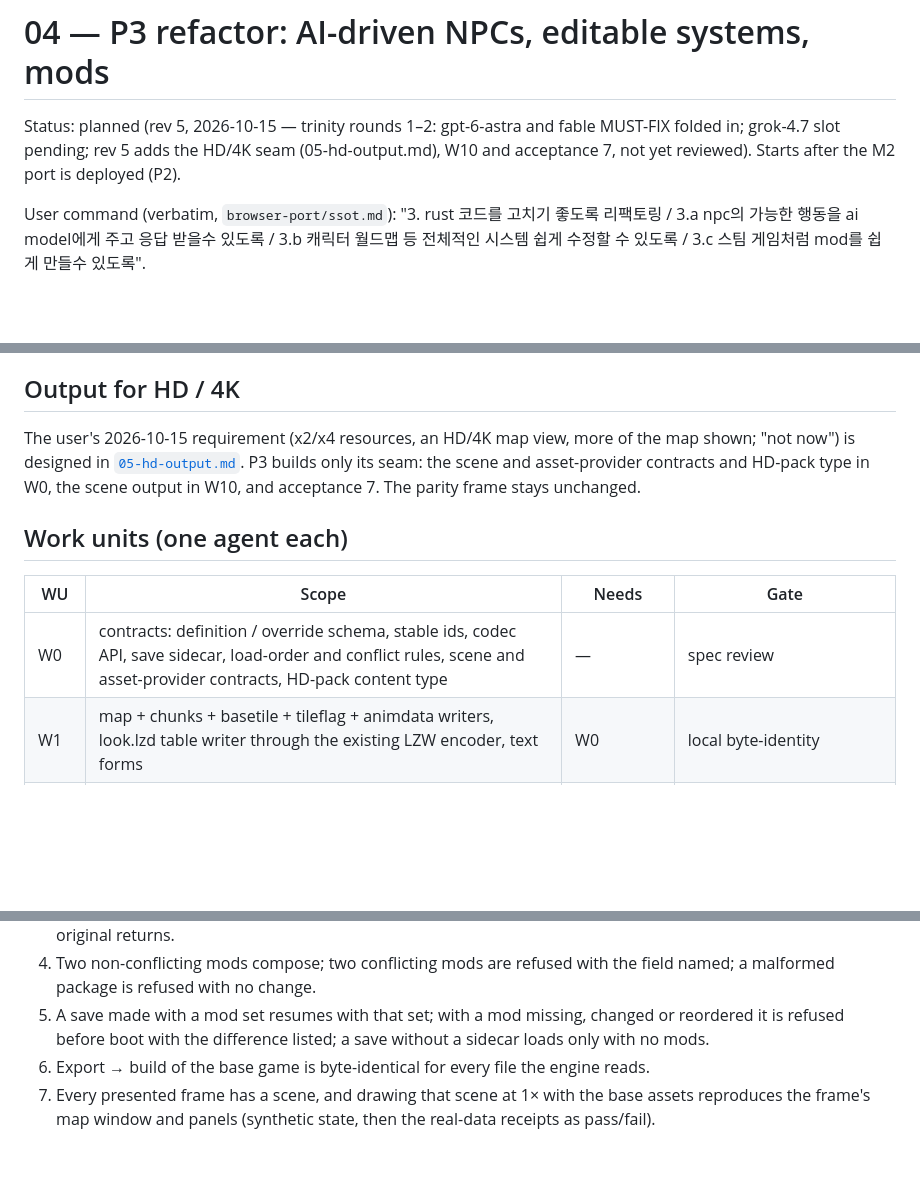
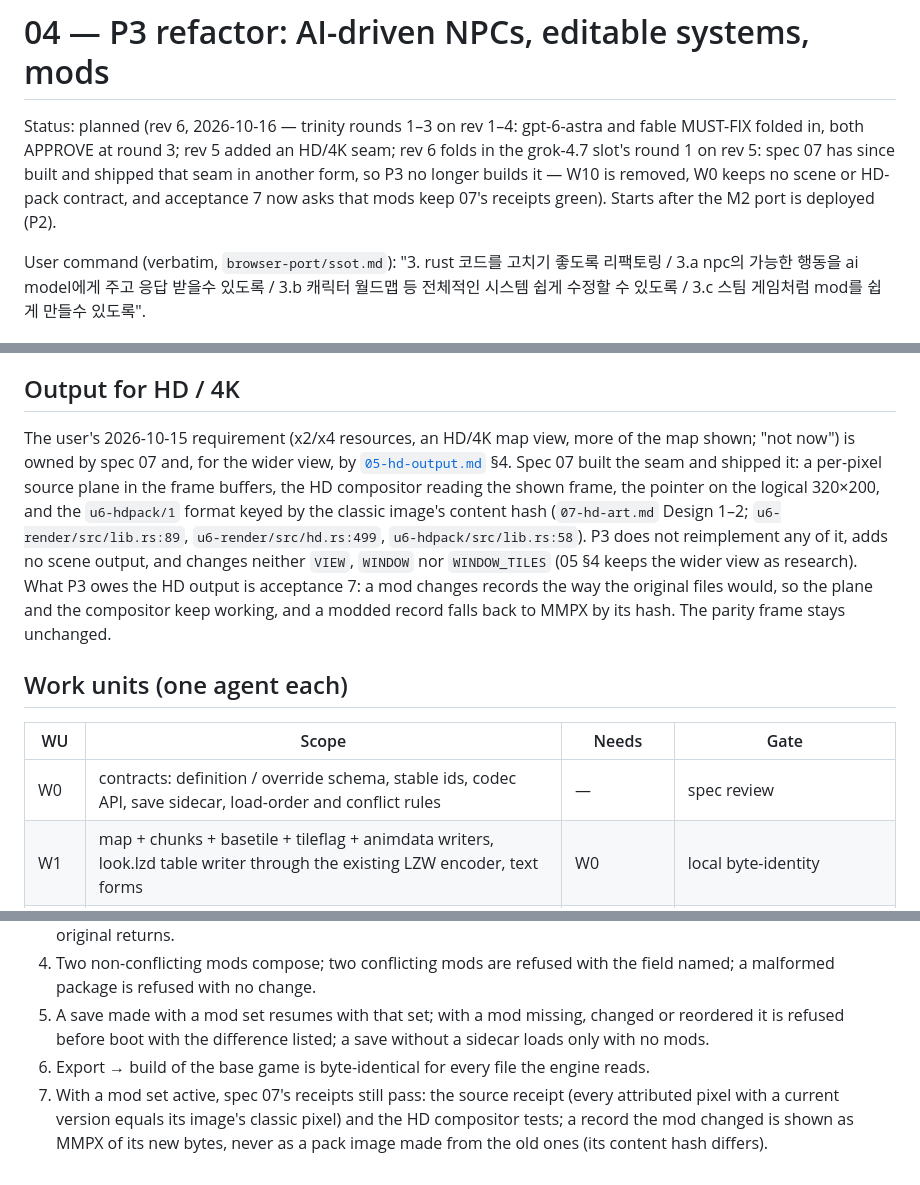
Before and after one commit to 2lab-ai/ultima6, a Markdown page: .prd/04-refactor-p3.md, 3 parts joined by grey strips. Rendered like a GitHub page; blank space fills up the shorter version.

```diff
--- a/.prd/04-refactor-p3.md
+++ b/.prd/04-refactor-p3.md
@@ -6,8 +6,7 @@ tags: [ultima6, rust, refactor, ai, modding]
 
 # 04 — P3 refactor: AI-driven NPCs, editable systems, mods
 
-Status: planned (rev 5, 2026-10-15 — trinity rounds 1–2: gpt-6-astra and fable MUST-FIX folded in;
-grok-4.7 slot pending; rev 5 adds the HD/4K seam (05-hd-output.md), W10 and acceptance 7, not yet reviewed). Starts after the M2 port is deployed (P2).
+Status: planned (rev 6, 2026-10-16 — trinity rounds 1–3 on rev 1–4: gpt-6-astra and fable MUST-FIX folded in, both APPROVE at round 3; rev 5 added an HD/4K seam; rev 6 folds in the grok-4.7 slot's round 1 on rev 5: spec 07 has since built and shipped that seam in another form, so P3 no longer builds it — W10 is removed, W0 keeps no scene or HD-pack contract, and acceptance 7 now asks that mods keep 07's receipts green). Starts after the M2 port is deployed (P2).
 
 User command (verbatim, `browser-port/ssot.md`): "3. rust 코드를 고치기 좋도록 리팩토링 /
 3.a npc의 가능한 행동을 ai model에게 주고 응답 받을수 있도록 / 3.b 캐릭터 월드맵 등 전체적인
@@ -143,13 +142,13 @@ value; the behavioural receipt is added next to it.
 
 ## Output for HD / 4K
 
-The user's 2026-10-15 requirement (x2/x4 resources, an HD/4K map view, more of the map shown; "not now") is designed in [`05-hd-output.md`](05-hd-output.md). P3 builds only its seam: the scene and asset-provider contracts and HD-pack type in W0, the scene output in W10, and acceptance 7. The parity frame stays unchanged.
+The user's 2026-10-15 requirement (x2/x4 resources, an HD/4K map view, more of the map shown; "not now") is owned by spec 07 and, for the wider view, by [`05-hd-output.md`](05-hd-output.md) §4. Spec 07 built the seam and shipped it: a per-pixel source plane in the frame buffers, the HD compositor reading the shown frame, the pointer on the logical 320×200, and the `u6-hdpack/1` format keyed by the classic image's content hash (`07-hd-art.md` Design 1–2; `u6-render/src/lib.rs:89`, `u6-render/src/hd.rs:499`, `u6-hdpack/src/lib.rs:58`). P3 does not reimplement any of it, adds no scene output, and changes neither `VIEW`, `WINDOW` nor `WINDOW_TILES` (05 §4 keeps the wider view as research). What P3 owes the HD output is acceptance 7: a mod changes records the way the original files would, so the plane and the compositor keep working, and a modded record falls back to MMPX by its hash. The parity frame stays unchanged.
 
 ## Work units (one agent each)
 
 | WU | Scope | Needs | Gate |
 |---|---|---|---|
-| W0 | contracts: definition / override schema, stable ids, codec API, save sidecar, load-order and conflict rules, scene and asset-provider contracts, HD-pack content type | — | spec review |
+| W0 | contracts: definition / override schema, stable ids, codec API, save sidecar, load-order and conflict rules | — | spec review |
 | W1 | map + chunks + basetile + tileflag + animdata writers, look.lzd table writer through the existing LZW encoder, text forms | W0 | local byte-identity |
 | W2 | objlist codec unification (both profiles) + schedule writer + actor files | W0 | parity suite + byte-identity of both profiles |
 | W3a | converse disassembler (opcode table from the interpreter's arms; data-in-code tables kept as data) + relocating rebuild (jump and table operands **and** the addresses of runtime script writes, `converse/exec.rs:268`, `converse/eval.rs:245` → `script.rs:41`) + name / price edits; a rebuilt script longer than `SCRIPT_LEN` 0x2800 is refused | W0 | identity rebuild of every script, **and** every name lengthened by N bytes → interpreter receipts identical except the names |
@@ -178,4 +176,4 @@ The user's 2026-10-15 requirement (x2/x4 resources, an HD/4K map view, more of t
 5. A save made with a mod set resumes with that set; with a mod missing, changed or reordered it is
    refused before boot with the difference listed; a save without a sidecar loads only with no mods.
 6. Export → build of the base game is byte-identical for every file the engine reads.
-7. Every presented frame has a scene, and drawing that scene at 1× with the base assets reproduces the frame's map window and panels (synthetic state, then the real-data receipts as pass/fail).
+7. With a mod set active, spec 07's receipts still pass: the source receipt (every attributed pixel with a current version equals its image's classic pixel) and the HD compositor tests; a record the mod changed is shown as MMPX of its new bytes, never as a pack image made from the old ones (its content hash differs).
```
Also changed, not shown: other parts of .prd/04-refactor-p3.md (+0 -1 lines), .prd/05-hd-output.md (+16 -25 lines), .prd/07-hd-art.md (+1 -1 lines).
